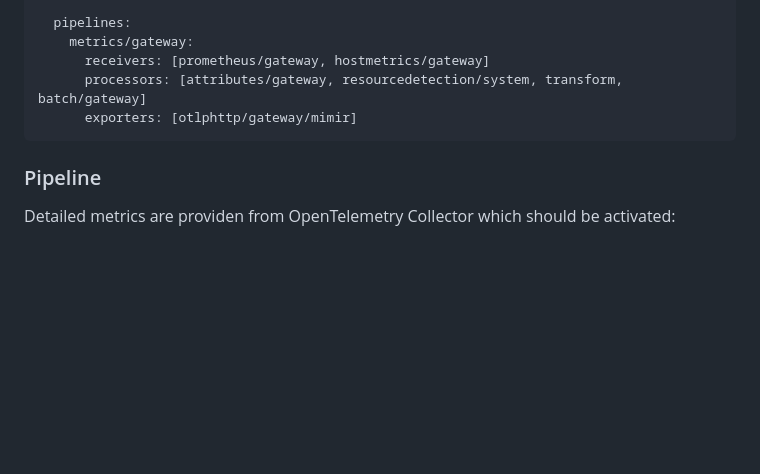
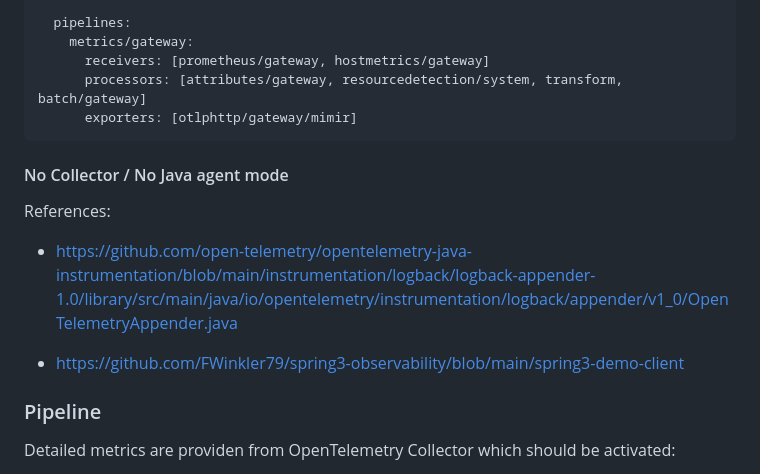
Before and after one commit to o11y-weekly/o11y-weekly.github.io, a Markdown page: 2024-01-31_OpenTelemetry_Looks_Good_To_Me/demo/README.md, the part around the change. Drawn GitHub-style; blank space fills up the shorter version.

Commit message:
feat/otel/java/log: update readme

````diff
--- a/2024-01-31_OpenTelemetry_Looks_Good_To_Me/demo/README.md
+++ b/2024-01-31_OpenTelemetry_Looks_Good_To_Me/demo/README.md
@@ -384,6 +384,13 @@ service:
       exporters: [otlphttp/gateway/mimir]
 ```
 
+#### No Collector / No Java agent mode
+
+References:
+- https://github.com/open-telemetry/opentelemetry-java-instrumentation/blob/main/instrumentation/logback/logback-appender-1.0/library/src/main/java/io/opentelemetry/instrumentation/logback/appender/v1_0/OpenTelemetryAppender.java
+
+- https://github.com/FWinkler79/spring3-observability/blob/main/spring3-demo-client
+
 ### Pipeline
 
 Detailed metrics are providen from OpenTelemetry Collector which should be activated:
````
